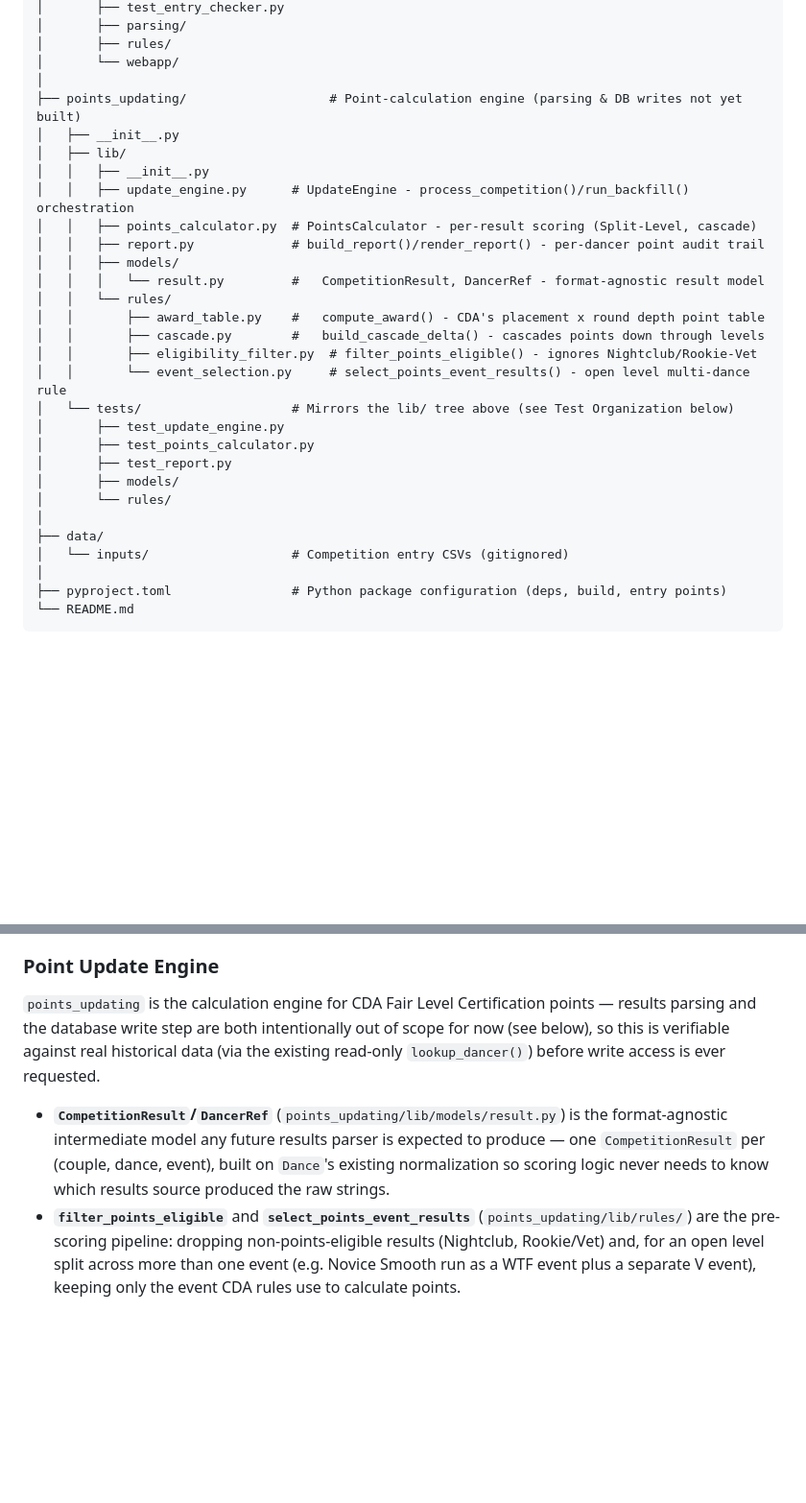
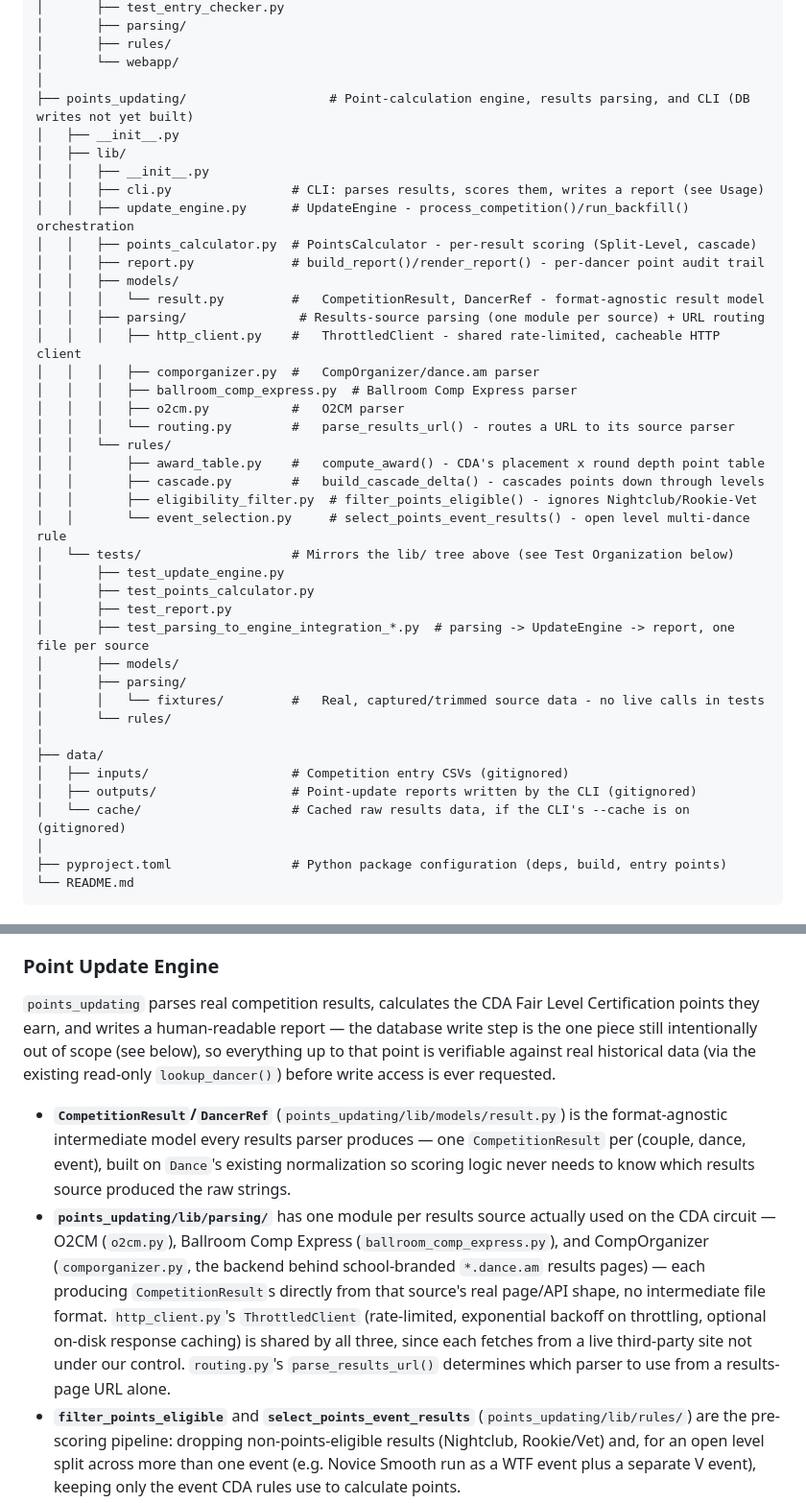
Before and after one commit to cwashmun20/cda-tools, a Markdown page: README.md, 2 parts joined by grey strips. Shown at 96% size. Rendered like a GitHub page; blank space fills up the shorter version.

```diff
--- a/README.md
+++ b/README.md
@@ -65,15 +65,22 @@ ensuring that dancers' points are verified and updated in a timely manner and th
 │       ├── rules/
 │       └── webapp/
 │
-├── points_updating/                   # Point-calculation engine (parsing & DB writes not yet built)
+├── points_updating/                   # Point-calculation engine, results parsing, and CLI (DB writes not yet built)
 │   ├── __init__.py
 │   ├── lib/
 │   │   ├── __init__.py
+│   │   ├── cli.py                # CLI: parses results, scores them, writes a report (see Usage)
 │   │   ├── update_engine.py      # UpdateEngine - process_competition()/run_backfill() orchestration
 │   │   ├── points_calculator.py  # PointsCalculator - per-result scoring (Split-Level, cascade)
 │   │   ├── report.py             # build_report()/render_report() - per-dancer point audit trail
 │   │   ├── models/
 │   │   │   └── result.py         #   CompetitionResult, DancerRef - format-agnostic result model
+│   │   ├── parsing/               # Results-source parsing (one module per source) + URL routing
+│   │   │   ├── http_client.py    #   ThrottledClient - shared rate-limited, cacheable HTTP client
+│   │   │   ├── comporganizer.py  #   CompOrganizer/dance.am parser
+│   │   │   ├── ballroom_comp_express.py  # Ballroom Comp Express parser
+│   │   │   ├── o2cm.py           #   O2CM parser
+│   │   │   └── routing.py        #   parse_results_url() - routes a URL to its source parser
 │   │   └── rules/
 │   │       ├── award_table.py    #   compute_award() - CDA's placement x round depth point table
 │   │       ├── cascade.py        #   build_cascade_delta() - cascades points down through levels
@@ -83,11 +90,16 @@ ensuring that dancers' points are verified and updated in a timely manner and th
 │       ├── test_update_engine.py
 │       ├── test_points_calculator.py
 │       ├── test_report.py
+│       ├── test_parsing_to_engine_integration_*.py  # parsing -> UpdateEngine -> report, one file per source
 │       ├── models/
+│       ├── parsing/
+│       │   └── fixtures/         #   Real, captured/trimmed source data - no live calls in tests
 │       └── rules/
 │
 ├── data/
-│   └── inputs/                   # Competition entry CSVs (gitignored)
+│   ├── inputs/                   # Competition entry CSVs (gitignored)
+│   ├── outputs/                  # Point-update reports written by the CLI (gitignored)
+│   └── cache/                    # Cached raw results data, if the CLI's --cache is on (gitignored)
 │
 ├── pyproject.toml                # Python package configuration (deps, build, entry points)
 └── README.md
@@ -118,9 +130,10 @@ API communication is isolated in `utils/lib/api/`. The `DancerRecord` dataclass
 `entry_checking/lib/report_view.py`'s `build_report_view()` extracts the CLI's split-level-notes-then-grouped-violations presentation logic (previously embedded in `entry_checker._report()`'s `print()` calls) into a plain `ReportView` dataclass. `entry_checker._report()` is now a thin printer over it, and `entry_checking/lib/webapp/` (a lightweight Flask app, see Usage below) renders the same `ReportView` in HTML and JSON — one grouping algorithm, multiple consumers. `entry_checking/lib/webapp/` is deliberately scoped to entry checking; a more robust unified CDA app (e.g. also covering `points_updating`, possibly React/TypeScript) would be a separate top-level addition alongside it, not a replacement.
 
 ### Point Update Engine
-`points_updating` is the calculation engine for CDA Fair Level Certification points — results parsing and the database write step are both intentionally out of scope for now (see below), so this is verifiable against real historical data (via the existing read-only `lookup_dancer()`) before write access is ever requested.
+`points_updating` parses real competition results, calculates the CDA Fair Level Certification points they earn, and writes a human-readable report — the database write step is the one piece still intentionally out of scope (see below), so everything up to that point is verifiable against real historical data (via the existing read-only `lookup_dancer()`) before write access is ever requested.
 
-- **`CompetitionResult`/`DancerRef`** (`points_updating/lib/models/result.py`) is the format-agnostic intermediate model any future results parser is expected to produce — one `CompetitionResult` per (couple, dance, event), built on `Dance`'s existing normalization so scoring logic never needs to know which results source produced the raw strings.
+- **`CompetitionResult`/`DancerRef`** (`points_updating/lib/models/result.py`) is the format-agnostic intermediate model every results parser produces — one `CompetitionResult` per (couple, dance, event), built on `Dance`'s existing normalization so scoring logic never needs to know which results source produced the raw strings.
+- **`points_updating/lib/parsing/`** has one module per results source actually used on the CDA circuit — O2CM (`o2cm.py`), Ballroom Comp Express (`ballroom_comp_express.py`), and CompOrganizer (`comporganizer.py`, the backend behind school-branded `*.dance.am` results pages) — each producing `CompetitionResult`s directly from that source's real page/API shape, no intermediate file format. `http_client.py`'s `ThrottledClient` (rate-limited, exponential backoff on throttling, optional on-disk response caching) is shared by all three, since each fetches from a live third-party site not under our control. `routing.py`'s `parse_results_url()` determines which parser to use from a results-page URL alone.
 - **`filter_points_eligible`** and **`select_points_event_results`** (`points_updating/lib/rules/`) are the pre-scoring pipeline: dropping non-points-eligible results (Nightclub, Rookie/Vet) and, for an open level split across more than one event (e.g. Novice Smooth run as a WTF event plus a separate V event), keeping only the event CDA rules use to calculate points.
 - **`PointsCalculator.compute()`** (`points_updating/lib/points_calculator.py`) scores one `CompetitionResult` against a couple's current proficiency (via `ProficiencyCalculator`, shared with `entry_checking`): detecting the Split-Level Exception (tripling the award) and cascading the placement award down through lower levels (`award_table.py`/`cascade.py`) into a `ResultAward`.
 - **`UpdateEngine`** (`points_updating/lib/update_engine.py`) is the orchestrator. `process_competition()` scores every result in one competition against the ledger's state as of immediately before that competition — never against points earned earlier in the same competition, so Split-Level detection can't depend on processing order — then applies every resulting delta. `run_backfill()` repeats that per competition across an already-sorted (it sorts internally) list of competitions, each building on the ledger state the last left behind. The dancer lookup is an injected dependency (defaulting to the real CDA API), so tests don't need a network call or a test database.
```
Also changed, not shown: other parts of README.md (+41 -1 lines).
